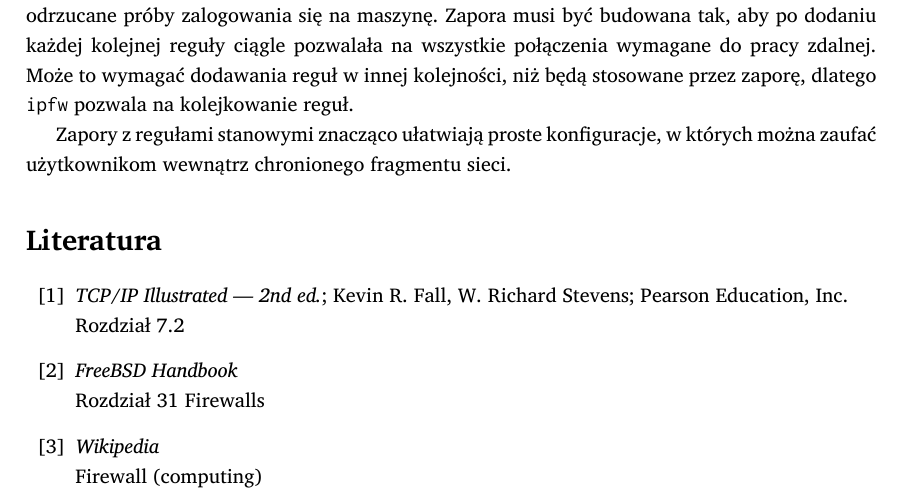
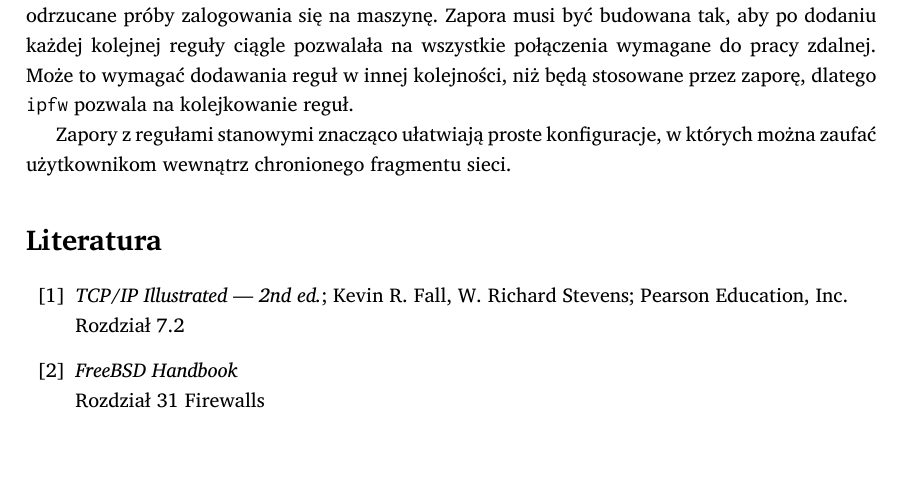
Before and after one commit to student-tomasz/skl-sprawozdanie-firewall, a LaTeX document (sprawozdanie-firewall.tex, which reads tex/bibliografia.tex): part of page 7 of 7, cut so that both start at the same text. Compiled offline with XeLaTeX; a missing font is replaced by an installed copy or a similar font.

Commit message:
Wiki kiepskim źródłem jest

```diff
--- a/tex/bibliografia.tex
+++ b/tex/bibliografia.tex
@@ -5,7 +5,8 @@
 \bibitem{bsd:firewall}
     \emph{FreeBSD Handbook}\\
     Rozdział 31 Firewalls
-\bibitem{wiki:firewall}
-    \emph{Wikipedia}\\
-    Firewall (computing)
+% Nah mon. Cytujemy źródła Wikipedii, nie Wikipedię.
+% \bibitem{wiki:firewall}
+%     \emph{Wikipedia}\\
+%     Firewall (computing)
 \end{thebibliography}
```
